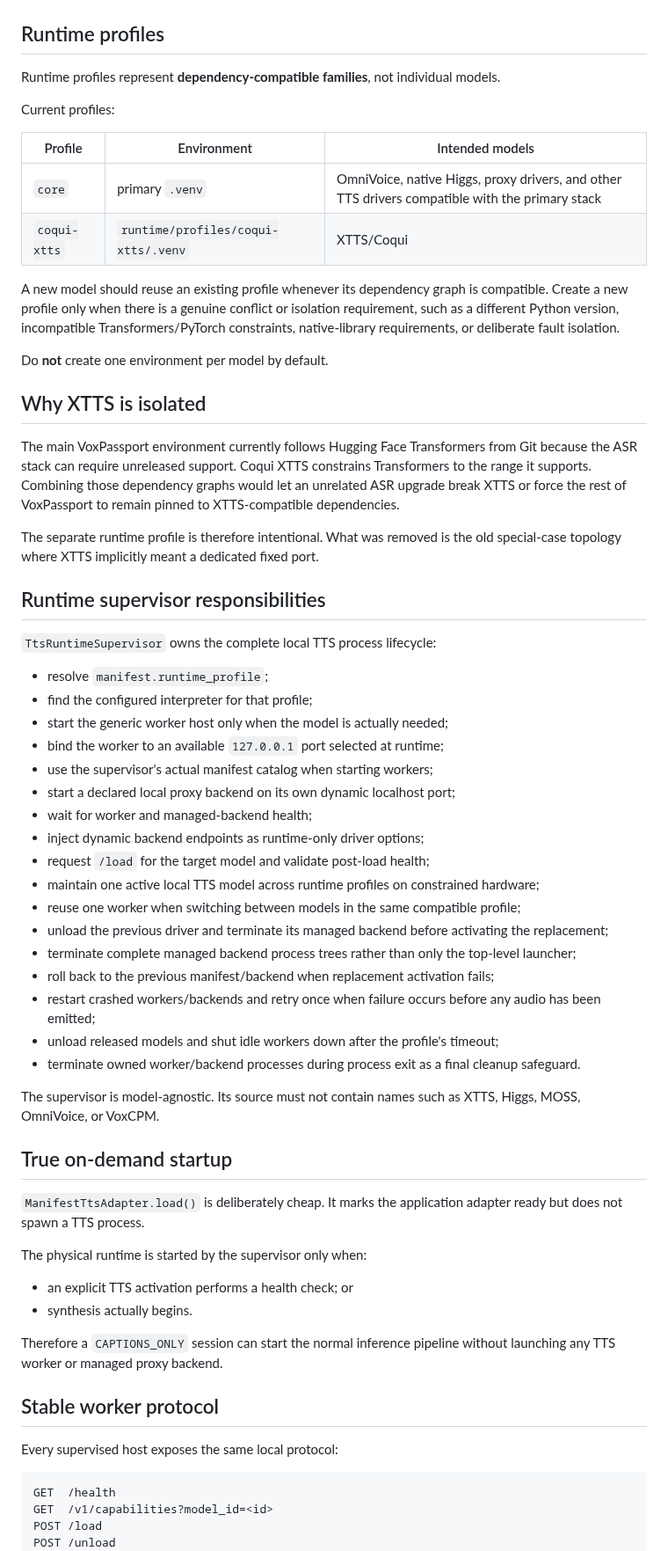
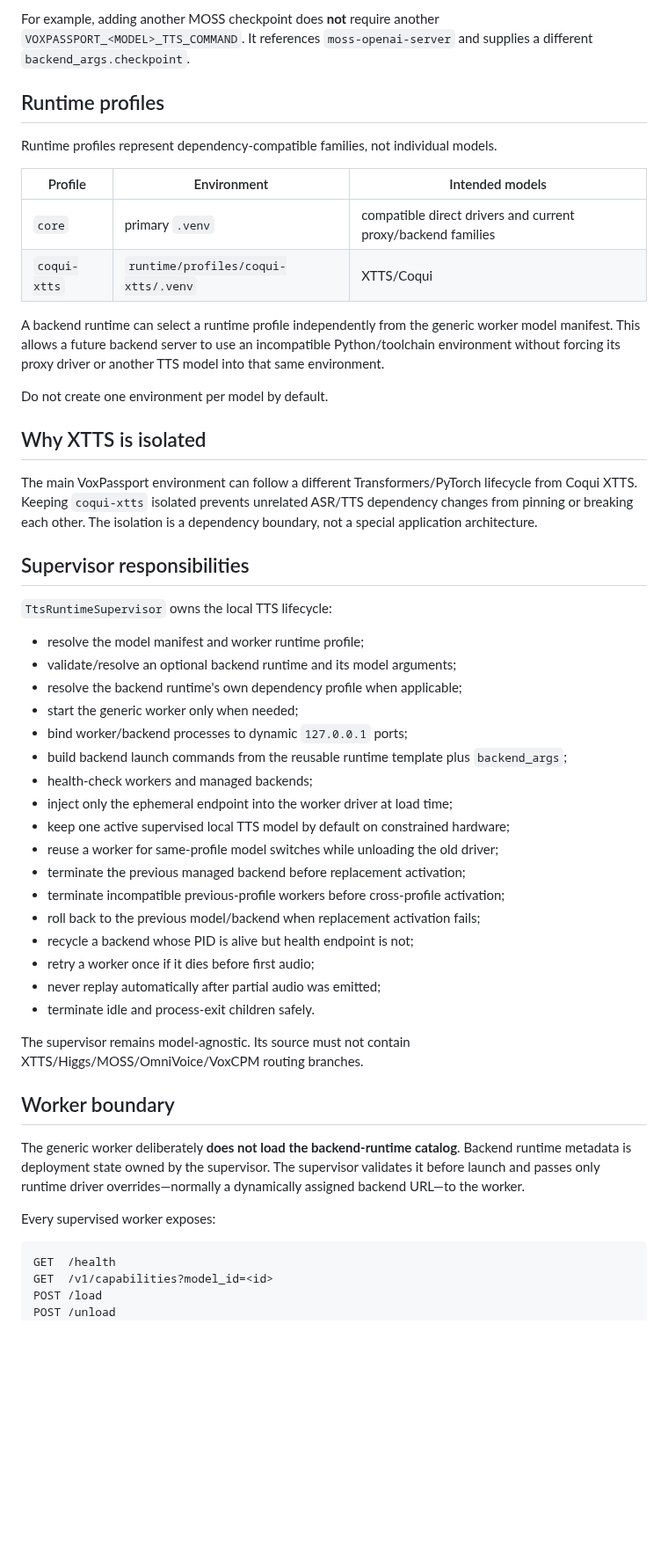
Before and after one commit to tuckthomas/VoxPassport, a Markdown page: docs/tts-plugin-architecture.md, the part around one of its changes. Shown at 88% size. Rendered like a GitHub page; blank space fills up the shorter version.

Commit message:
docs: describe reusable TTS backend runtimes

````diff
--- a/docs/tts-plugin-architecture.md
+++ b/docs/tts-plugin-architecture.md
@@ -140,63 +210,51 @@ Full Higgs, MOSS, and VoxCPM use this contract. Their manifests no longer contai
+For example, adding another MOSS checkpoint does **not** require another `VOXPASSPORT_<MODEL>_TTS_COMMAND`. It references `moss-openai-server` and supplies a different `backend_args.checkpoint`.
 
 ## Runtime profiles
 
-Runtime profiles represent **dependency-compatible families**, not individual models.
-
-Current profiles:
+Runtime profiles represent dependency-compatible families, not individual models.
 
 | Profile | Environment | Intended models |
 | --- | --- | --- |
-| `core` | primary `.venv` | OmniVoice, native Higgs, proxy drivers, and other TTS drivers compatible with the primary stack |
+| `core` | primary `.venv` | compatible direct drivers and current proxy/backend families |
 | `coqui-xtts` | `runtime/profiles/coqui-xtts/.venv` | XTTS/Coqui |
 
-A new model should reuse an existing profile whenever its dependency graph is compatible. Create a new profile only when there is a genuine conflict or isolation requirement, such as a different Python version, incompatible Transformers/PyTorch constraints, native-library requirements, or deliberate fault isolation.
+A backend runtime can select a runtime profile independently from the generic worker model manifest. This allows a future backend server to use an incompatible Python/toolchain environment without forcing its proxy driver or another TTS model into that same environment.
 
-Do **not** create one environment per model by default.
+Do not create one environment per model by default.
 
 ## Why XTTS is isolated
 
-The main VoxPassport environment currently follows Hugging Face Transformers from Git because the ASR stack can require unreleased support. Coqui XTTS constrains Transformers to the range it supports. Combining those dependency graphs would let an unrelated ASR upgrade break XTTS or force the rest of VoxPassport to remain pinned to XTTS-compatible dependencies.
+The main VoxPassport environment can follow a different Transformers/PyTorch lifecycle from Coqui XTTS. Keeping `coqui-xtts` isolated prevents unrelated ASR/TTS dependency changes from pinning or breaking each other. The isolation is a dependency boundary, not a special application architecture.
 
-The separate runtime profile is therefore intentional. What was removed is the old special-case topology where XTTS implicitly meant a dedicated fixed port.
+## Supervisor responsibilities
 
-## Runtime supervisor responsibilities
+`TtsRuntimeSupervisor` owns the local TTS lifecycle:
 
-`TtsRuntimeSupervisor` owns the complete local TTS process lifecycle:
+- resolve the model manifest and worker runtime profile;
+- validate/resolve an optional backend runtime and its model arguments;
+- resolve the backend runtime's own dependency profile when applicable;
+- start the generic worker only when needed;
+- bind worker/backend processes to dynamic `127.0.0.1` ports;
+- build backend launch commands from the reusable runtime template plus `backend_args`;
+- health-check workers and managed backends;
+- inject only the ephemeral endpoint into the worker driver at load time;
+- keep one active supervised local TTS model by default on constrained hardware;
+- reuse a worker for same-profile model switches while unloading the old driver;
+- terminate the previous managed backend before replacement activation;
+- terminate incompatible previous-profile workers before cross-profile activation;
+- roll back to the previous model/backend when replacement activation fails;
+- recycle a backend whose PID is alive but health endpoint is not;
+- retry a worker once if it dies before first audio;
+- never replay automatically after partial audio was emitted;
+- terminate idle and process-exit children safely.
 
-- resolve `manifest.runtime_profile`;
-- find the configured interpreter for that profile;
-- start the generic worker host only when the model is actually needed;
-- bind the worker to an available `127.0.0.1` port selected at runtime;
-- use the supervisor's actual manifest catalog when starting workers;
-- start a declared local proxy backend on its own dynamic localhost port;
-- wait for worker and managed-backend health;
-- inject dynamic backend endpoints as runtime-only driver options;
-- request `/load` for the target model and validate post-load health;
-- maintain one active local TTS model across runtime profiles on constrained hardware;
-- reuse one worker when switching between models in the same compatible profile;
-- unload the previous driver and terminate its managed backend before activating the replacement;
-- terminate complete managed backend process trees rather than only the top-level launcher;
-- roll back to the previous manifest/backend when replacement activation fails;
-- restart crashed workers/backends and retry once when failure occurs before any audio has been emitted;
-- unload released models and shut idle workers down after the profile's timeout;
-- terminate owned worker/backend processes during process exit as a final cleanup safeguard.
+The supervisor remains model-agnostic. Its source must not contain XTTS/Higgs/MOSS/OmniVoice/VoxCPM routing branches.
 
-The supervisor is model-agnostic. Its source must not contain names such as XTTS, Higgs, MOSS, OmniVoice, or VoxCPM.
+## Worker boundary
 
-## True on-demand startup
+The generic worker deliberately **does not load the backend-runtime catalog**. Backend runtime metadata is deployment state owned by the supervisor. The supervisor validates it before launch and passes only runtime driver overrides—normally a dynamically assigned backend URL—to the worker.
 
-`ManifestTtsAdapter.load()` is deliberately cheap. It marks the application adapter ready but does not spawn a TTS process.
-
-The physical runtime is started by the supervisor only when:
-
-- an explicit TTS activation performs a health check; or
-- synthesis actually begins.
-
-Therefore a `CAPTIONS_ONLY` session can start the normal inference pipeline without launching any TTS worker or managed proxy backend.
-
-## Stable worker protocol
-
-Every supervised host exposes the same local protocol:
+Every supervised worker exposes:
 
 ```text
 GET  /health
````
Also changed, not shown: other parts of docs/tts-plugin-architecture.md (+145 -167 lines).
